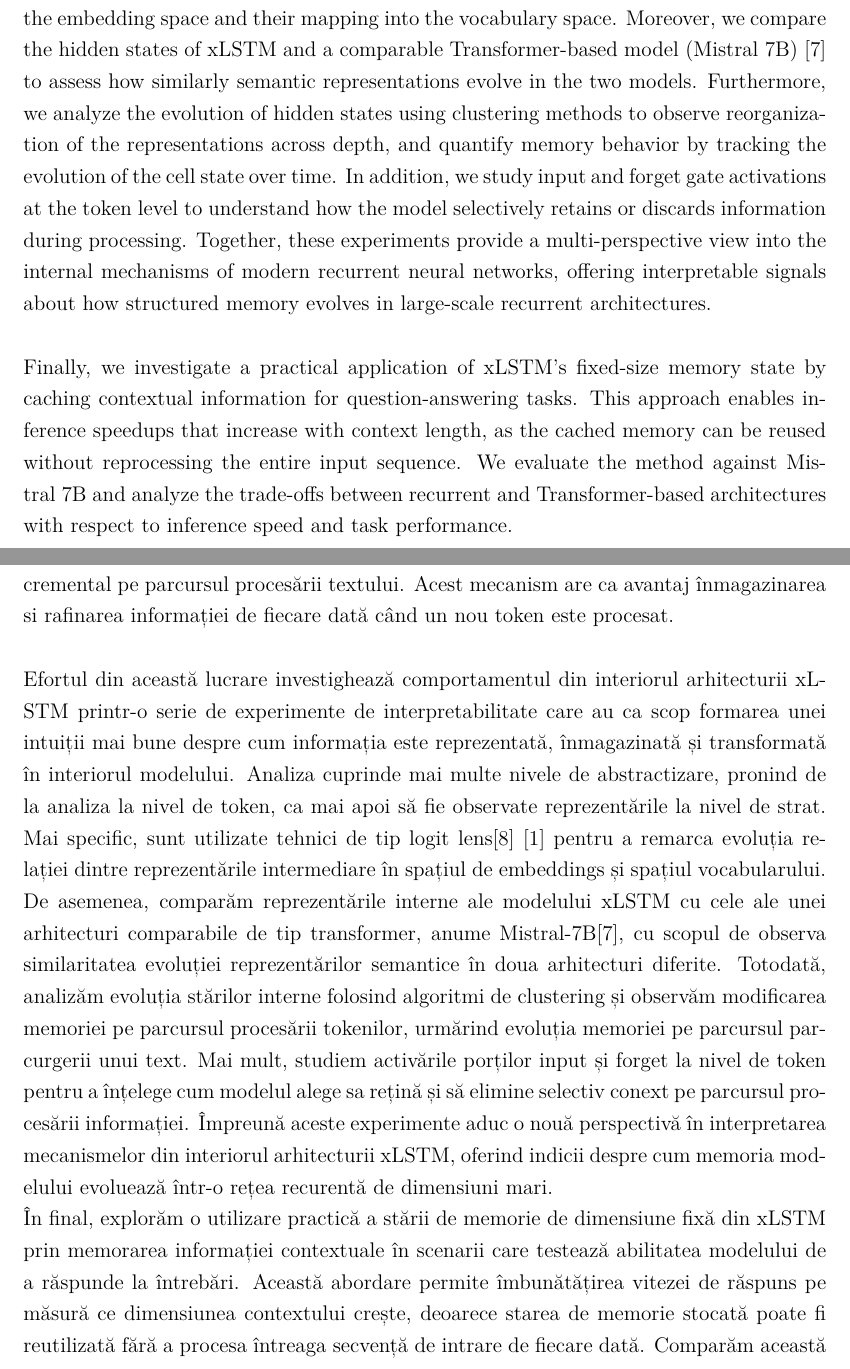
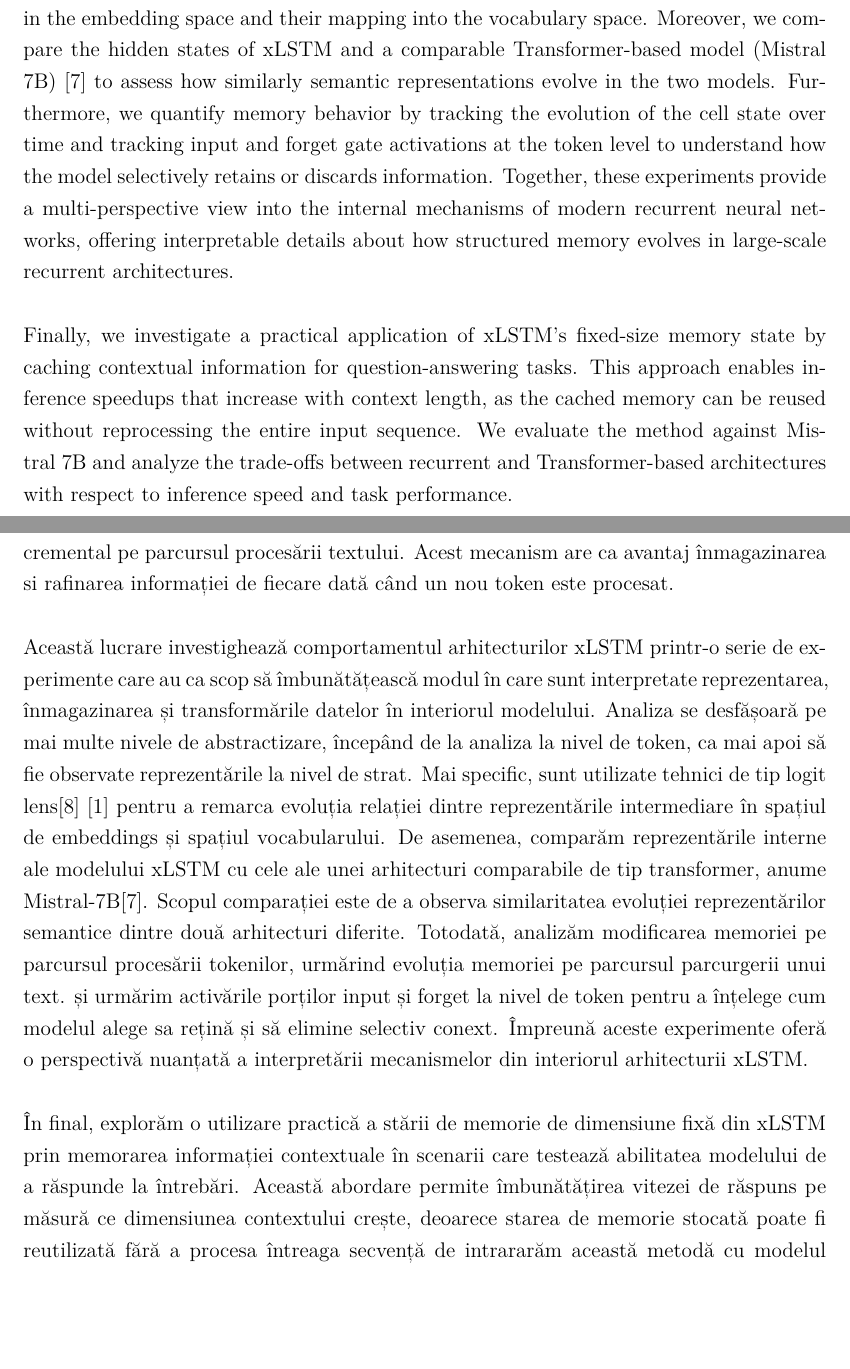
Before and after one commit to TanaseVictorFlavian/Dissertation-code, a LaTeX thesis (logit_lens/latex/src/thesis.tex, which reads logit_lens/latex/src/Abstract-en.tex, logit_lens/latex/src/Abstract-ro.tex): two parts of pages 3 and 4 of 15 before the commit and two parts of pages 3 and 4 of 14 after it, joined at a grey line, cut so that both start at the same text, the shorter picture padded with empty space. Compiled offline with XeLaTeX.

Commit message:
abstract-ro abstract-en

```diff
--- a/logit_lens/latex/src/Abstract-en.tex
+++ b/logit_lens/latex/src/Abstract-en.tex
@@ -22,15 +22,14 @@ representation structure. Specifically, we apply logit lens\cite{nostalgebraist2
 \cite{belrose2023tunedlens} to observe the relationship between the internal representations in the embedding
 space and their mapping into the vocabulary space. Moreover, we compare the hidden states of xLSTM and a comparable
 Transformer-based model (Mistral 7B) \cite{jiang2023mistral7b} to assess how similarly semantic representations evolve
-in the two models. Furthermore, we analyze the evolution of hidden states using clustering
-methods to observe reorganization of the representations across depth, and quantify memory behavior by tracking the
-evolution of the cell state over time. In addition, we study input and forget gate activations at the
-token level to understand how the model selectively retains or discards information during processing.
+in the two models. Furthermore, we quantify memory behavior by tracking the
+evolution of the cell state over time and tracking input and forget gate activations at the
+token level to understand how the model selectively retains or discards information.
 Together, these experiments provide a multi-perspective view into the internal mechanisms of modern recurrent
-neural networks, offering interpretable signals about how structured memory evolves in large-scale recurrent architectures.\\ \\
+neural networks, offering interpretable details about how structured memory evolves in large-scale recurrent architectures.\\ \\
 %
 Finally, we investigate a practical application of xLSTM's fixed-size memory state by caching contextual
 information for question-answering tasks. This approach enables inference speedups that increase with context
- length, as the cached memory can be reused without reprocessing the entire input sequence.
- We evaluate the method against Mistral 7B and analyze the trade-offs between recurrent and Transformer-based
- architectures with respect to inference speed and task performance.
+length, as the cached memory can be reused without reprocessing the entire input sequence.
+We evaluate the method against Mistral 7B and analyze the trade-offs between recurrent and Transformer-based
+architectures with respect to inference speed and task performance.
--- a/logit_lens/latex/src/Abstract-ro.tex
+++ b/logit_lens/latex/src/Abstract-ro.tex
@@ -17,24 +17,28 @@ folosind o structură pentru memorie explicită, care este actualizată incremen
 textului. Acest mecanism are ca avantaj înmagazinarea si rafinarea informației de fiecare dată când un nou
 token este procesat. \\ \\
 %
-Efortul din această lucrare investighează comportamentul din interiorul arhitecturii xLSTM printr-o
-serie de experimente de interpretabilitate care au ca scop formarea unei intuiții mai bune despre
-cum informația este reprezentată, înmagazinată și transformată în interiorul modelului. Analiza cuprinde
-mai multe nivele de abstractizare, pronind de la analiza la nivel de token, ca mai apoi să fie observate reprezentările
+Această lucrare investighează comportamentul arhitecturilor xLSTM printr-o
+serie de experimente care au ca scop să îmbunătățească modul în care sunt interpretate
+reprezentarea, înmagazinarea și transformările datelor în interiorul
+modelului. Analiza se desfășoară
+pe mai multe nivele de abstractizare, începând de la analiza la nivel
+de token, ca mai apoi să fie observate reprezentările
 la nivel de strat. Mai specific, sunt utilizate tehnici de tip logit lens\cite{nostalgebraist2020logitlens}
 \cite{belrose2023tunedlens} pentru a remarca evoluția relației dintre reprezentările intermediare
-în spațiul de embeddings și spațiul vocabularului. De asemenea, comparăm reprezentările interne ale modelului xLSTM
-cu cele ale unei arhitecturi comparabile de tip transformer, anume Mistral-7B\cite{jiang2023mistral7b}, cu scopul de
-observa similaritatea evoluției reprezentărilor semantice în doua arhitecturi diferite. Totodată, analizăm
-evoluția stărilor interne folosind algoritmi de clustering și observăm modificarea memoriei pe parcursul
-procesării tokenilor, urmărind evoluția memoriei pe parcursul parcurgerii unui text. Mai mult, studiem activările porților
+în spațiul de embeddings și spațiul vocabularului. De asemenea,
+comparăm reprezentările interne ale modelului xLSTM
+cu cele ale unei arhitecturi comparabile de tip transformer,
+anume Mistral-7B\cite{jiang2023mistral7b}. Scopul comparației este de a
+observa similaritatea evoluției reprezentărilor semantice dintre două arhitecturi diferite.
+Totodată, analizăm  modificarea memoriei pe parcursul
+procesării tokenilor, urmărind evoluția memoriei pe parcursul parcurgerii unui text.
+și urmărim activările porților
 input și forget la nivel de token pentru a înțelege cum modelul alege sa rețină și să elimine selectiv
-conext pe parcursul procesării informației. Împreună aceste experimente aduc o nouă perspectivă
-în interpretarea mecanismelor din interiorul arhitecturii xLSTM, oferind indicii despre
-cum memoria modelului evoluează într-o rețea recurentă de dimensiuni mari. \\
+conext. Împreună aceste experimente oferă o perspectivă nuanțată
+a interpretării mecanismelor din interiorul arhitecturii xLSTM.\\ \\
 %
 În final, explorăm o utilizare practică a stării de memorie de dimensiune fixă din xLSTM prin memorarea
 informației contextuale în scenarii care testează abilitatea modelului de a răspunde la întrebări. Această abordare permite
 îmbunătățirea vitezei de răspuns pe măsură ce dimensiunea contextului crește, deoarece starea de memorie stocată poate fi
-reutilizată fără a procesa întreaga secvență de intrare de fiecare dată. Comparăm această metodă cu modelul Mistral 7B
+reutilizată fără a procesa întreaga secvență de intrararăm această metodă cu modelul Mistral 7B
 și analizăm avantajele și dezavantajele arhitecturilor recurente și celor bazate pe Transformere din perspectiva
```
Also changed, not shown: logit_lens/latex/src/Abstract-ro.tex (2 more changed lines).
